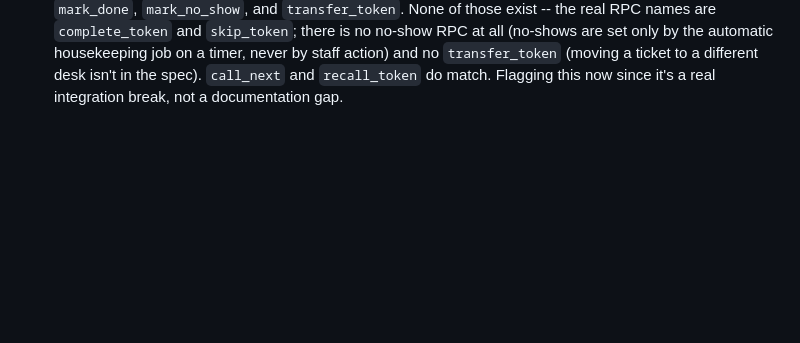
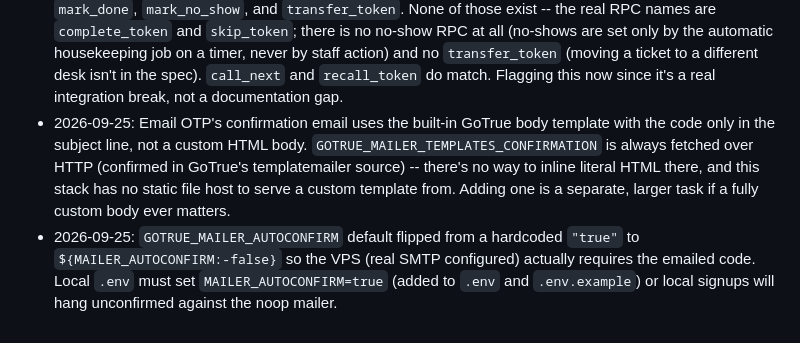
Before and after one commit to getqueueless/queueless, a Markdown page: docs/DECISIONS.md, the part around the change. Rendered like a GitHub page; blank space fills up the shorter version.

Commit message:
docs: log OTP template and autoconfirm-default decisions
Co-authored-by: Raghav <315327454+Raghav2477@users.noreply.github.com>
Co-authored-by: Satyam Singh <323049544+singhsatyam3829@users.noreply.github.com>

```diff
--- a/docs/DECISIONS.md
+++ b/docs/DECISIONS.md
@@ -59,3 +59,12 @@ One line per deviation from the plan/spec, with why.
   the automatic housekeeping job on a timer, never by staff action) and no `transfer_token`
   (moving a ticket to a different desk isn't in the spec). `call_next` and `recall_token` do
   match. Flagging this now since it's a real integration break, not a documentation gap.
+- 2026-09-25: Email OTP's confirmation email uses the built-in GoTrue body template with the
+  code only in the subject line, not a custom HTML body. `GOTRUE_MAILER_TEMPLATES_CONFIRMATION`
+  is always fetched over HTTP (confirmed in GoTrue's templatemailer source) -- there's no way to
+  inline literal HTML there, and this stack has no static file host to serve a custom template
+  from. Adding one is a separate, larger task if a fully custom body ever matters.
+- 2026-09-25: `GOTRUE_MAILER_AUTOCONFIRM` default flipped from a hardcoded `"true"` to
+  `${MAILER_AUTOCONFIRM:-false}` so the VPS (real SMTP configured) actually requires the emailed
+  code. Local `.env` must set `MAILER_AUTOCONFIRM=true` (added to `.env` and `.env.example`) or
+  local signups will hang unconfirmed against the noop mailer.
```
